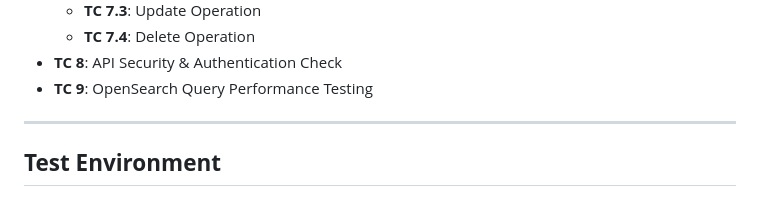
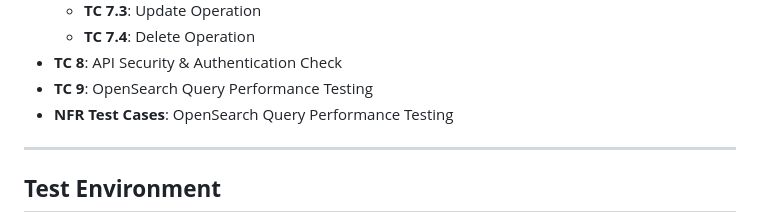
Before and after one commit to Ashna8378/Employee_management_system_with_Opensearch, a Markdown page: README.md, the part around the change. GitHub-like rendering.

```diff
--- a/README.md
+++ b/README.md
@@ -32,6 +32,8 @@ This project sets up **OpenSearch** using **Podman** (a container system), adds
   - **TC 7.4**: Delete Operation
 - **TC 8**: API Security & Authentication Check
 - **TC 9**: OpenSearch Query Performance Testing
+- **NFR Test Cases**: OpenSearch Query Performance Testing
+
 
 ---
 
```
